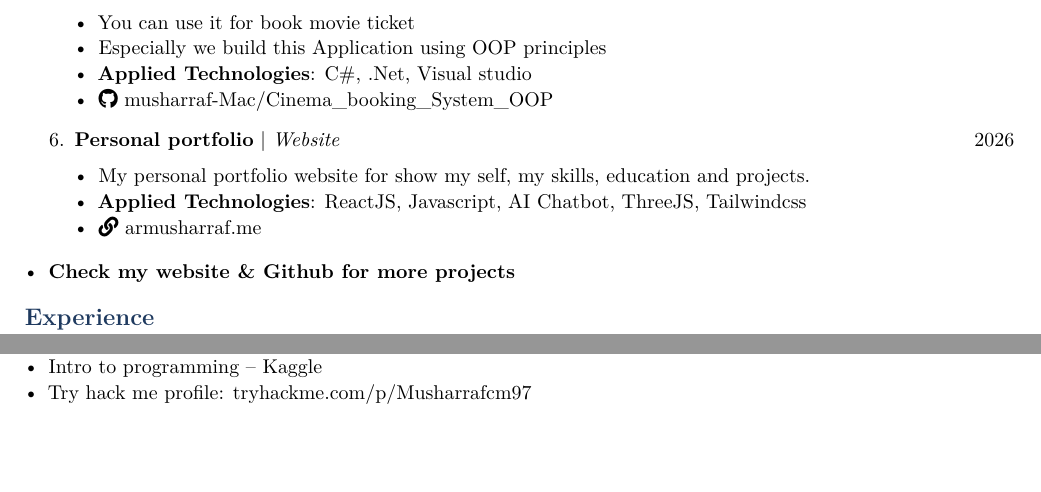
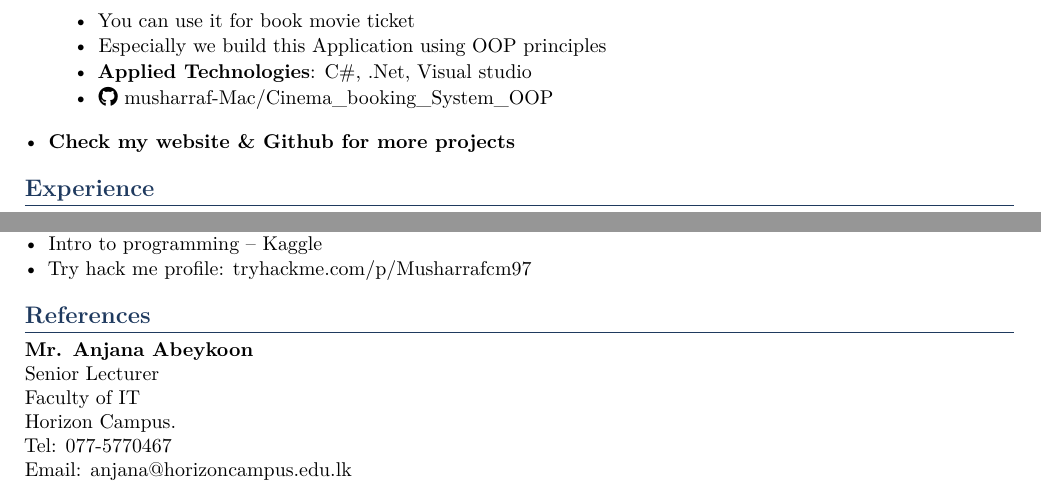
Before and after one commit to musharraf-Mac/My_CV, a LaTeX CV (Resume/Musharraf_CV_Lat.tex): two parts of page 2 of 2, joined at a grey line, cut so that both start at the same text. Compiled offline with pdfLaTeX.

Commit message:
reference updated

```diff
--- a/Resume/Musharraf_CV_Lat.tex
+++ b/Resume/Musharraf_CV_Lat.tex
@@ -135,15 +135,6 @@ Results-driven IT undergraduate with a strong foundation in programming, data pr
     \item \textbf{Applied Technologies}: C\#, .Net, Visual studio
     \item \faGithub \href{https://github.com/musharraf-Mac/Cinema_booking_System_OOP}{ musharraf-Mac/Cinema\_booking\_System\_OOP}
    \end{itemize}
-
-   % Project - 7
-   \item \project{Personal portfolio}{Website}{2026}
-   \begin{itemize}
-    \item My personal portfolio website for show my self, my skills, education and projects.
-    \item \textbf{Applied Technologies}: ReactJS, Javascript, AI Chatbot, ThreeJS, Tailwindcss
-    \item \faLink \href{https://armusharraf.me/}{ armusharraf.me}
-   \end{itemize}
-
 \end{enumerate}
 \begin{itemize}
   \item \textbf{Check my website \& Github for more projects}
@@ -192,4 +183,12 @@ Results-driven IT undergraduate with a strong foundation in programming, data pr
   \item Try hack me profile: \href{https://tryhackme.com/p/Musharrafcm97}{tryhackme.com/p/Musharrafcm97}
  \end{itemize}
 
+\section{References}
+\textbf{Mr. Anjana Abeykoon} \\
+Senior Lecturer \\
+Faculty of IT \\
+Horizon Campus. \\
+Tel: 077-5770467 \\
+Email: anjana@horizoncampus.edu.lk
+
 \end{document}
```
Also changed, not shown: Resume/Musharraf_CV_Lat.pdf.
